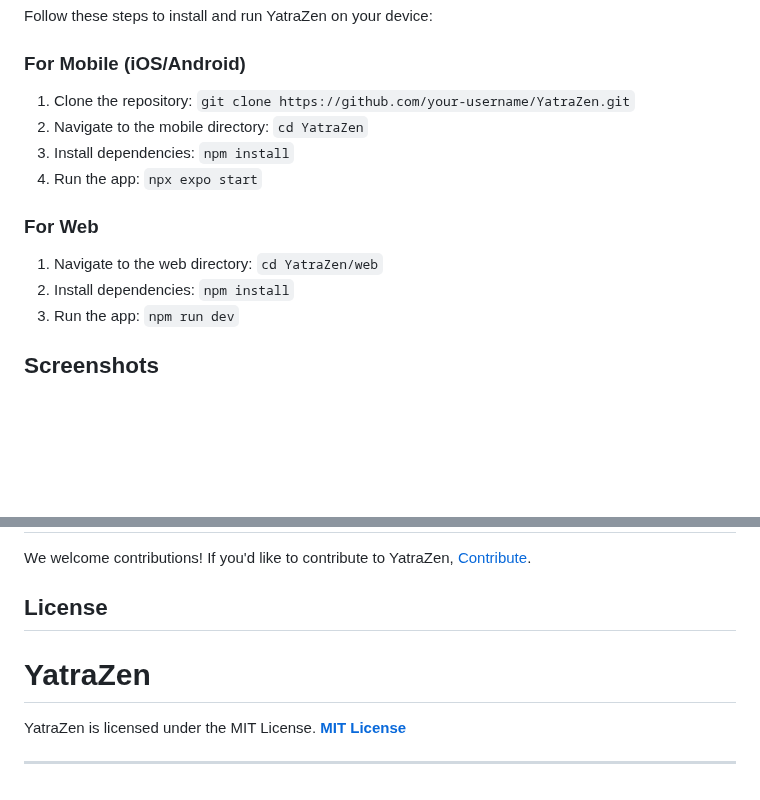
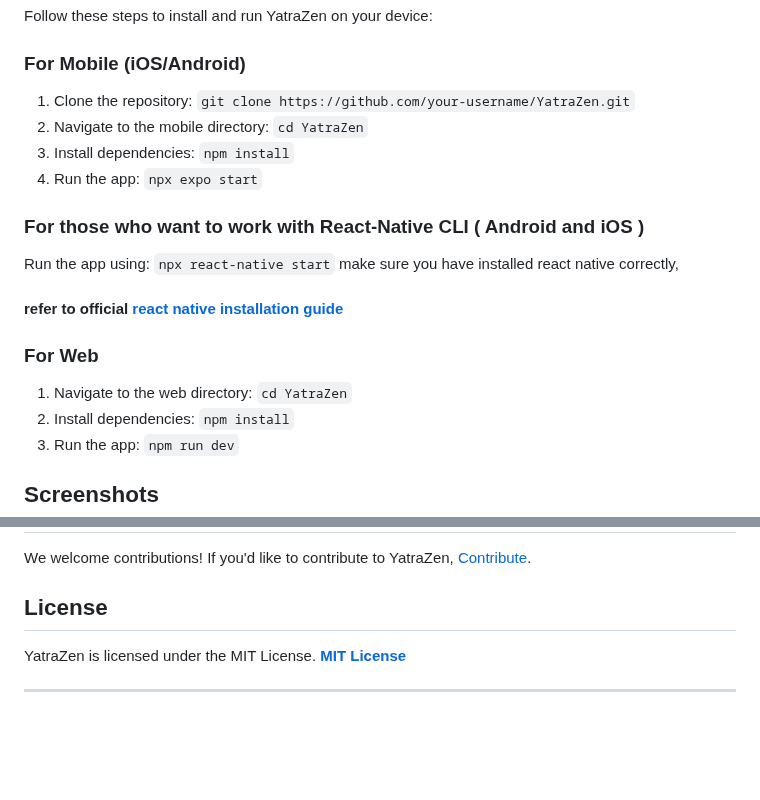
Before and after one commit to ru-dr/v3-Alpha, a Markdown page: README.md, 2 parts joined by grey strips. GitHub-like rendering; blank space fills up the shorter version.

```diff
--- a/README.md
+++ b/README.md
@@ -70,14 +71,18 @@ Follow these steps to install and run YatraZen on your device:
 
 ### For Mobile (iOS/Android)
 
-1. Clone the repository: `git clone https://github.com/your-username/YatraZen.git`
-2. Navigate to the mobile directory: `cd YatraZen`
-3. Install dependencies: `npm install`
-4. Run the app: `npx expo start`
+ 1. Clone the repository: `git clone https://github.com/your-username/YatraZen.git`
+ 2. Navigate to the mobile directory: `cd YatraZen`
+ 3. Install dependencies: `npm install`
+ 4. Run the app: `npx expo start`
+### For those who want to work with React-Native CLI ( Android and iOS )
+Run the app using: `npx react-native start`
+ make sure you have installed react native correctly,
+ #### refer to official [react native installation guide](https://reactnative.dev/docs/next/environment-setup)
 
 ### For Web
 
-1. Navigate to the web directory: `cd YatraZen/web`
+1. Navigate to the web directory: `cd YatraZen`
 2. Install dependencies: `npm install`
 3. Run the app: `npm run dev`
 
@@ -108,9 +113,6 @@ Please review our [Code of Conduct](CODE_OF_CONDUCT.md) before contributing to Y
 We welcome contributions! If you'd like to contribute to YatraZen, [Contribute](CONTRIBUTING.md).
 
 ## License
-
-# YatraZen
-
 YatraZen is licensed under the MIT License. **[MIT License](https://github.com/LazyCoder26/v3/blob/main/LICENSE.md)**
 
 ---
```
Also changed, not shown: other parts of README.md (+1 -0 lines).
